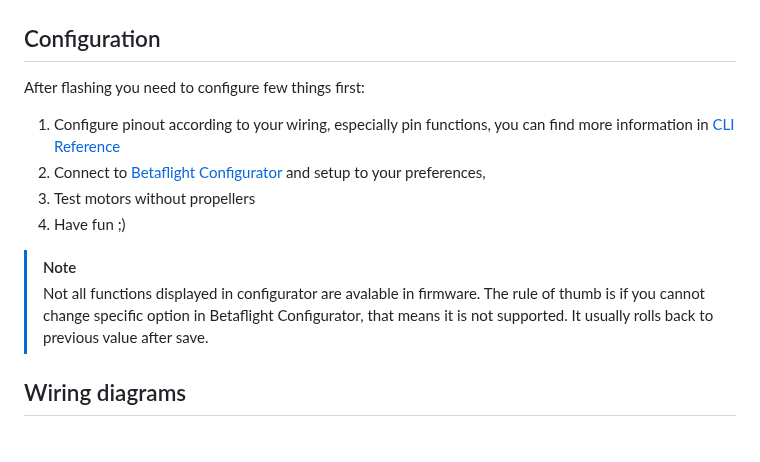
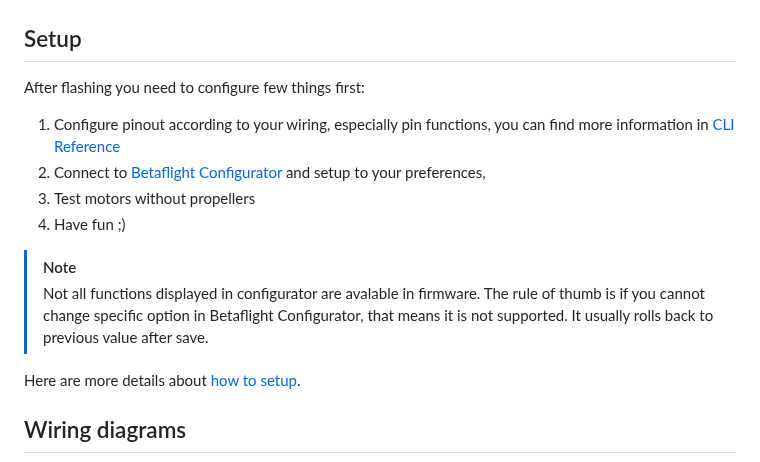
Before and after one commit to rtlopez/esp-fc, a Markdown page: README.md, the part around the change. Drawn GitHub-style; blank space fills up the shorter version.

```diff
--- a/README.md
+++ b/README.md
@@ -40,7 +40,7 @@ Software:
 
 ![ESP-FC Flashing](/docs/images/esptool-js-flash-connect.png)
 
-## Configuration
+## Setup
 After flashing you need to configure few things first:
  1. Configure pinout according to your wiring, especially pin functions, you can find more information in [CLI Reference](/docs/cli.md)
  2. Connect to [Betaflight Configurator](https://github.com/betaflight/betaflight-configurator/releases) and setup to your preferences,
@@ -49,6 +49,8 @@ After flashing you need to configure few things first:
 
 > [!NOTE]
 > Not all functions displayed in configurator are avalable in firmware. The rule of thumb is if you cannot change specific option in Betaflight Configurator, that means it is not supported. It usually rolls back to previous value after save.
+
+Here are more details about [how to setup](/docs/setup.md).
 
 ## Wiring diagrams
 
```
Also changed, not shown: docs/development.md (+5 -0 lines), docs/installation.md (deleted, +0 -11 lines), docs/setup.md (added, +183 -0 lines), docs/images/bfc/bfc_cli_pins.png (added), docs/images/bfc/bfc_configuration.png (added), docs/images/bfc/bfc_options.png (added).
